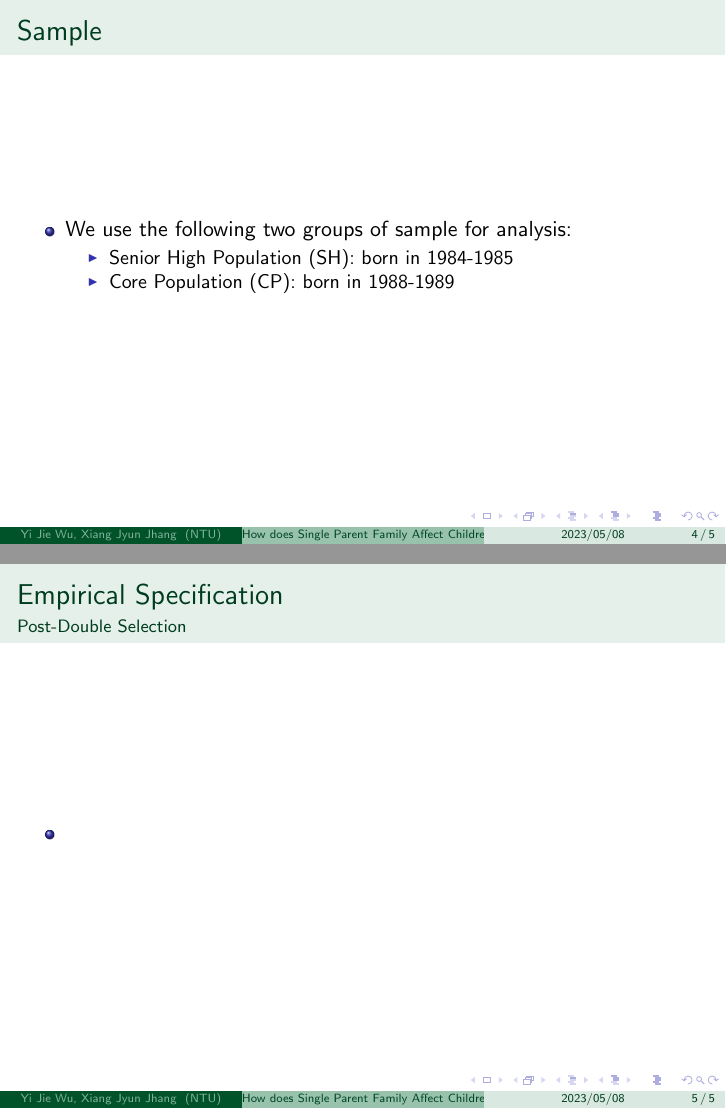
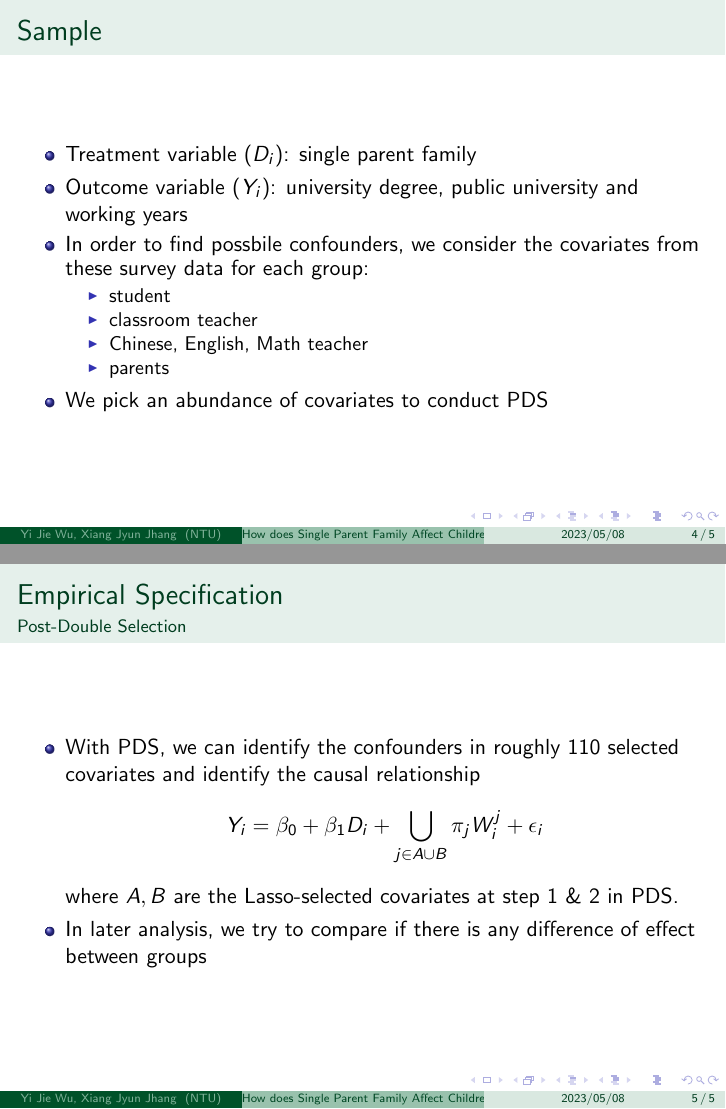
Before and after one commit to xiaaaang1126/ECON-5163-Topic-in-Labor-Econonics, LaTeX slides (0508_research_progress_presentation/11_B08303024_XiangJyunJhang.tex): pages 4 and 5 of 5, joined at a grey line. Compiled offline with pdfLaTeX.

Commit message:
presentation

```diff
--- a/0508_research_progress_presentation/11_B08303024_XiangJyunJhang.tex
+++ b/0508_research_progress_presentation/11_B08303024_XiangJyunJhang.tex
@@ -2,7 +2,7 @@
 \usetheme{Boadilla}
 \usecolortheme{spruce}
 
-\title{How does Single Parent Family Affect Children's Academic and Job Performance}
+\title{How does Single Parent Family Affect Children's Human Capital Investment}
 \author[Yi Jie Wu, Xiang Jyun Jhang]{Yi Jie Wu\inst{1} \and Xiang Jyun Jhang\inst{2}}
 \institute[NTU]
 {
@@ -37,6 +37,3 @@
 \frametitle{Dataset}
 \framesubtitle{Taiwan Education Panel Survey and Beyond, SRDA}
 \begin{itemize}
-    \item A panel data tracking down two different groups of children, including their performance at school and after entering labor market
-    \item It also survey on their parent and teacher
-    \item So we have detailed information about the children's behavior, relationship, and academic performance
@@ -47,11 +51,16 @@
 \begin{frame} % 4.
 \frametitle{Sample}
 \begin{itemize}
-    \item We use the following two groups of sample for analysis:
+    \item Treatment variable ($D_i$): single parent family
+    \item Outcome variable ($Y_i$): university degree, public university and working years
+    \item In order to find possbile confounders, we consider the covariates from these survey data for each group:
     \begin{itemize}
-        \item Senior High Population (SH): born in 1984-1985
-        \item Core Population (CP): born in 1988-1989
+        \item student
+        \item classroom teacher
+        \item Chinese, English, Math teacher
+        \item parents
     \end{itemize}
+    \item We pick an abundance of covariates to conduct PDS
 \end{itemize}
 \end{frame}
 
@@ -60,7 +69,12 @@
 \frametitle{Empirical Specification}
 \framesubtitle{Post-Double Selection}
 \begin{itemize}
-    \item
+    \item With PDS, we can identify the confounders in roughly 110 selected covariates and identify the causal relationship
+    \[
+        Y_i = \beta_0 + \beta_1 D_i + \bigcup_{j \in A \cup B} \pi_j W_i^j + \epsilon_i
+    \]
+    where $A,B$ are the Lasso-selected covariates at step 1 \& 2 in PDS.
+    \item In later analysis, we try to compare if there is any difference of effect between groups
 \end{itemize}
 \end{frame}
 
```
Also changed, not shown: 0508_research_progress_presentation/11_B08303024_XiangJyunJhang.pdf, 0508_research_progress_presentation/11_B08303024_XiangJyunJhang.tex (13 more changed lines), 2 other files.
